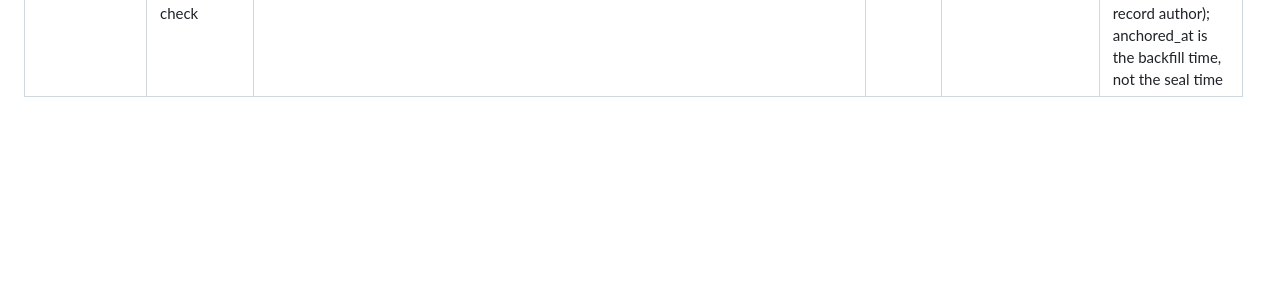
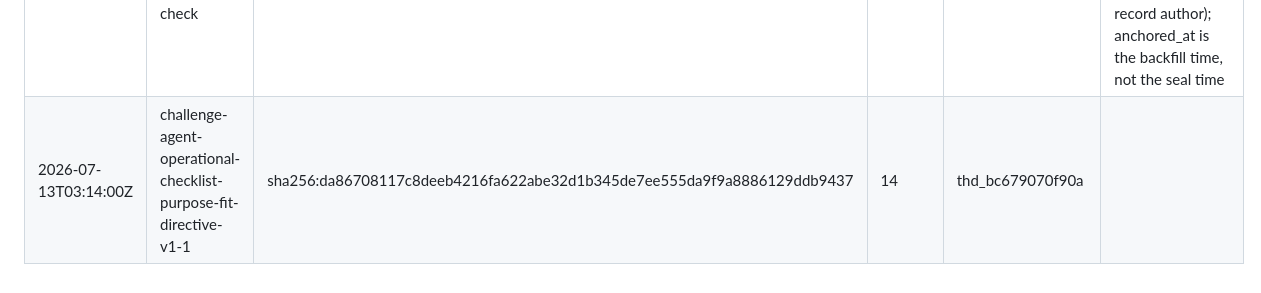
Before and after one commit to lati-cooki/prompt-studio, a Markdown page: ANCHORS.md, the part around the change. Drawn GitHub-style; blank space fills up the shorter version.

Commit message:
anchor: challenge-agent-operational-checklist-purpose-fit-directive-v1-1 head da86708117c8

```diff
--- a/ANCHORS.md
+++ b/ANCHORS.md
@@ -21,3 +21,4 @@ the canonical artifacts (rules 4.3 and 2.1).
 | 2026-07-13T03:02:16Z | dr-phase5-topology | sha256:a406d40ae108df11160bbee04c9e927432761c90245da74bf7ae9e2c9060706a | 12 | thd_725f1cef76ac | retroactive backfill; sealed under single custodial author id_f71531f1d383 (one distinct record author); anchored_at is the backfill time, not the seal time |
 | 2026-07-13T03:02:16Z | dr-2026-07-12-fcp-metrics | sha256:ff7aef2f69da0091df84f6c5b9e78f2665eef083c978e49c80416cf094493bc3 | 8 | thd_032624ba7f19 | retroactive backfill; sealed under single custodial author id_f71531f1d383 (one distinct record author); anchored_at is the backfill time, not the seal time |
 | 2026-07-13T03:02:16Z | dr-2026-07-12-curation-check | sha256:a077f6d0dfe905276b4a81b8657d3e398c1b09b25acc059bddccc2fd4fb471af | 8 | thd_7d96f3851c00 | retroactive backfill; sealed under single custodial author id_f71531f1d383 (one distinct record author); anchored_at is the backfill time, not the seal time |
+| 2026-07-13T03:14:00Z | challenge-agent-operational-checklist-purpose-fit-directive-v1-1 | sha256:da86708117c8deeb4216fa622abe32d1b345de7ee555da9f9a8886129ddb9437 | 14 | thd_bc679070f90a |  |
```
